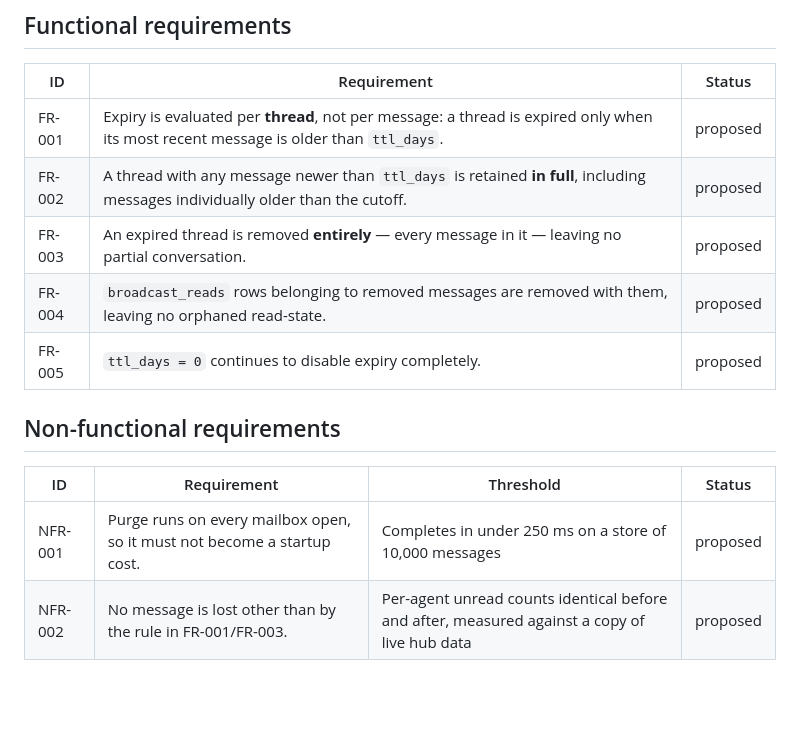
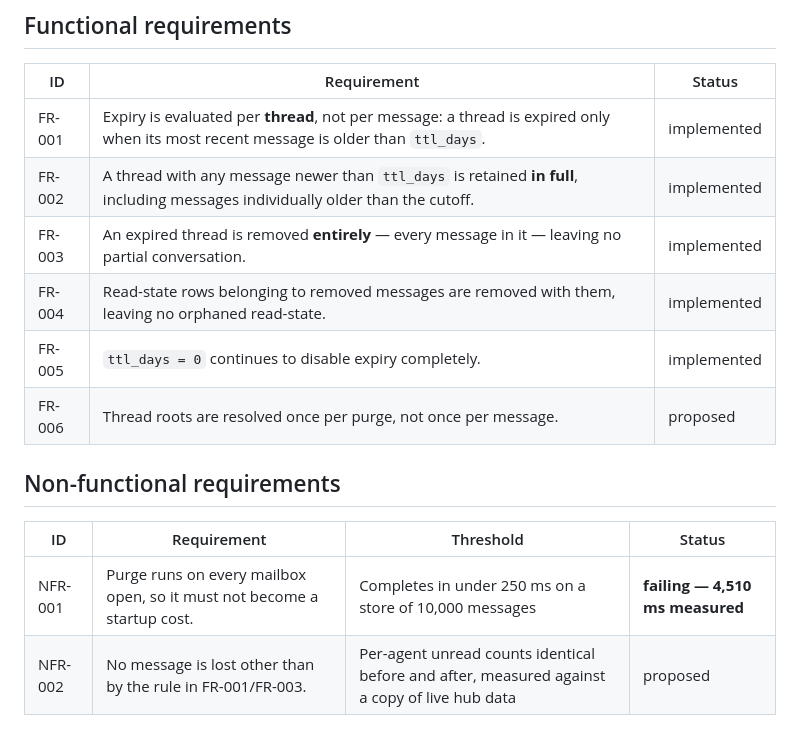
Before and after one commit to trebizondoculpepper/agent-inbox, a Markdown page: kitty-specs/gc-decapitates-threads-01KY9PRJ/spec.md, the part around one of its changes. Rendered like a GitHub page; blank space fills up the shorter version.

```diff
--- a/kitty-specs/gc-decapitates-threads-01KY9PRJ/spec.md
+++ b/kitty-specs/gc-decapitates-threads-01KY9PRJ/spec.md
@@ -53,17 +53,18 @@ is missing**, so a reader takes a fragment for the whole.
 
 | ID | Requirement | Status |
 |---|---|---|
-| FR-001 | Expiry is evaluated per **thread**, not per message: a thread is expired only when its most recent message is older than `ttl_days`. | proposed |
-| FR-002 | A thread with any message newer than `ttl_days` is retained **in full**, including messages individually older than the cutoff. | proposed |
-| FR-003 | An expired thread is removed **entirely** — every message in it — leaving no partial conversation. | proposed |
-| FR-004 | `broadcast_reads` rows belonging to removed messages are removed with them, leaving no orphaned read-state. | proposed |
-| FR-005 | `ttl_days = 0` continues to disable expiry completely. | proposed |
+| FR-001 | Expiry is evaluated per **thread**, not per message: a thread is expired only when its most recent message is older than `ttl_days`. | implemented |
+| FR-002 | A thread with any message newer than `ttl_days` is retained **in full**, including messages individually older than the cutoff. | implemented |
+| FR-003 | An expired thread is removed **entirely** — every message in it — leaving no partial conversation. | implemented |
+| FR-004 | Read-state rows belonging to removed messages are removed with them, leaving no orphaned read-state. | implemented |
+| FR-005 | `ttl_days = 0` continues to disable expiry completely. | implemented |
+| FR-006 | Thread roots are resolved once per purge, not once per message. | proposed |
 
 ## Non-functional requirements
 
 | ID | Requirement | Threshold | Status |
 |---|---|---|---|
-| NFR-001 | Purge runs on every mailbox open, so it must not become a startup cost. | Completes in under 250 ms on a store of 10,000 messages | proposed |
+| NFR-001 | Purge runs on every mailbox open, so it must not become a startup cost. | Completes in under 250 ms on a store of 10,000 messages | **failing — 4,510 ms measured** |
 | NFR-002 | No message is lost other than by the rule in FR-001/FR-003. | Per-agent unread counts identical before and after, measured against a copy of live hub data | proposed |
 
 ## Constraints
```
Also changed, not shown: other parts of kitty-specs/gc-decapitates-threads-01KY9PRJ/spec.md (+56 -0 lines).
